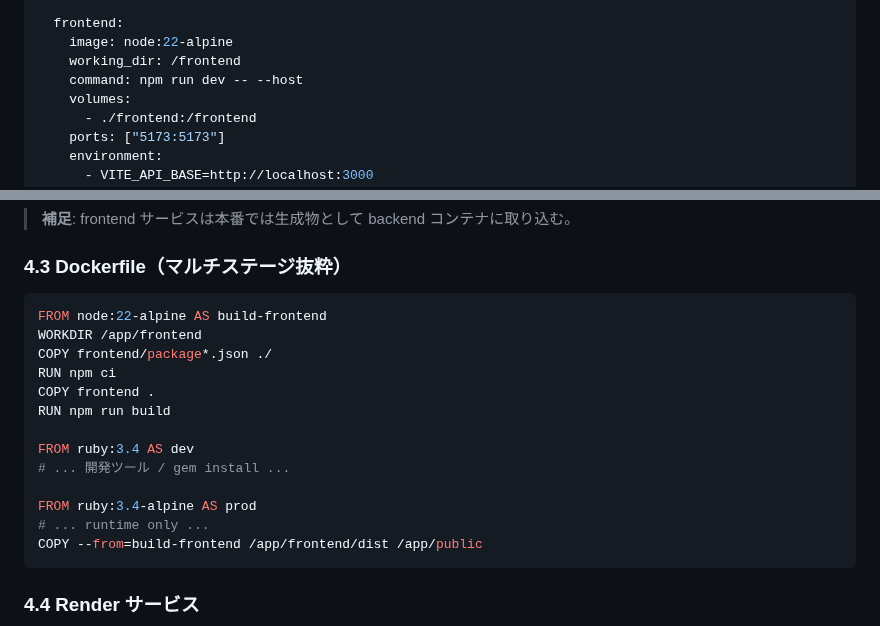
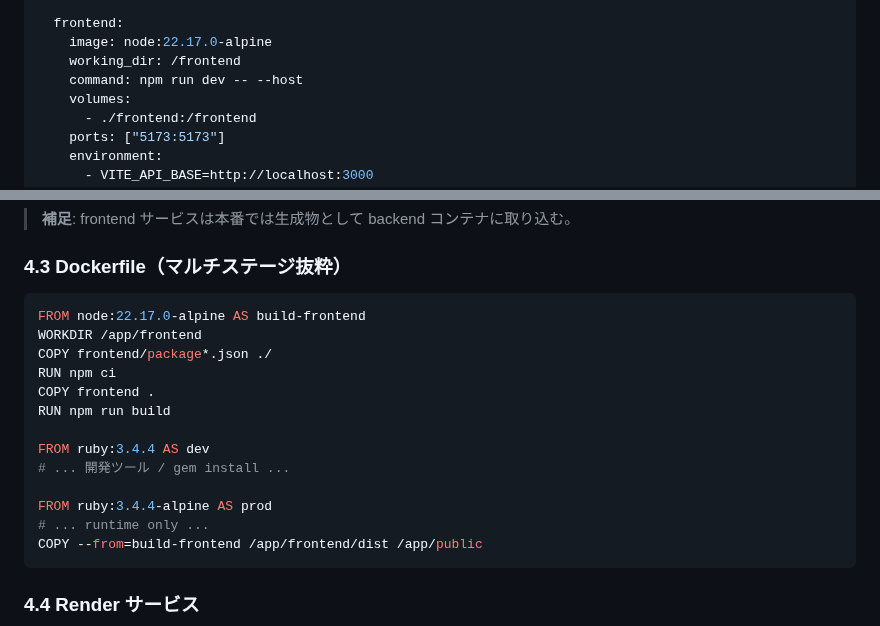
Before and after one commit to peco-tanaka/KitchenShiftManager, a Markdown page: doc/詳細設計.md, 2 parts joined by grey strips. GitHub-like rendering.

Commit message:
docs: node.jsをパッチバージョンまで固定

````diff
--- a/doc/詳細設計.md
+++ b/doc/詳細設計.md
@@ -97,7 +97,7 @@ PostgreSQL (Render Starter Plan)
     depends_on: [db]
 
   frontend:
-    image: node:22-alpine
+    image: node:22.17.0-alpine
     working_dir: /frontend
     command: npm run dev -- --host
     volumes:
@@ -131,17 +131,17 @@ services:
 ### 4.3 Dockerfile（マルチステージ抜粋）
 
 ```Dockerfile
-FROM node:22-alpine AS build-frontend
+FROM node:22.17.0-alpine AS build-frontend
 WORKDIR /app/frontend
 COPY frontend/package*.json ./
 RUN npm ci
 COPY frontend .
 RUN npm run build
 
-FROM ruby:3.4 AS dev
+FROM ruby:3.4.4 AS dev
 # ... 開発ツール / gem install ...
 
-FROM ruby:3.4-alpine AS prod
+FROM ruby:3.4.4-alpine AS prod
 # ... runtime only ...
 COPY --from=build-frontend /app/frontend/dist /app/public
 ```
````
